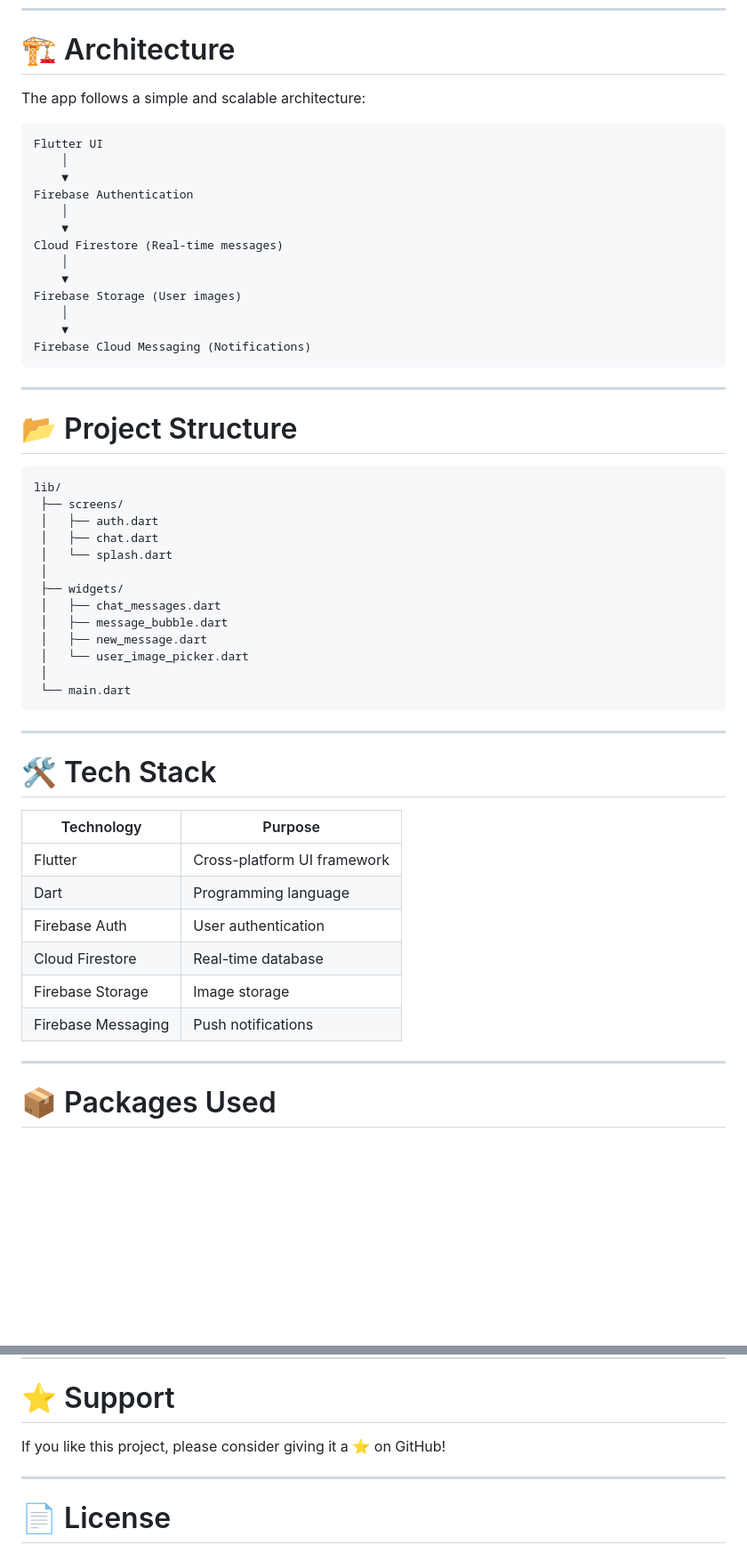
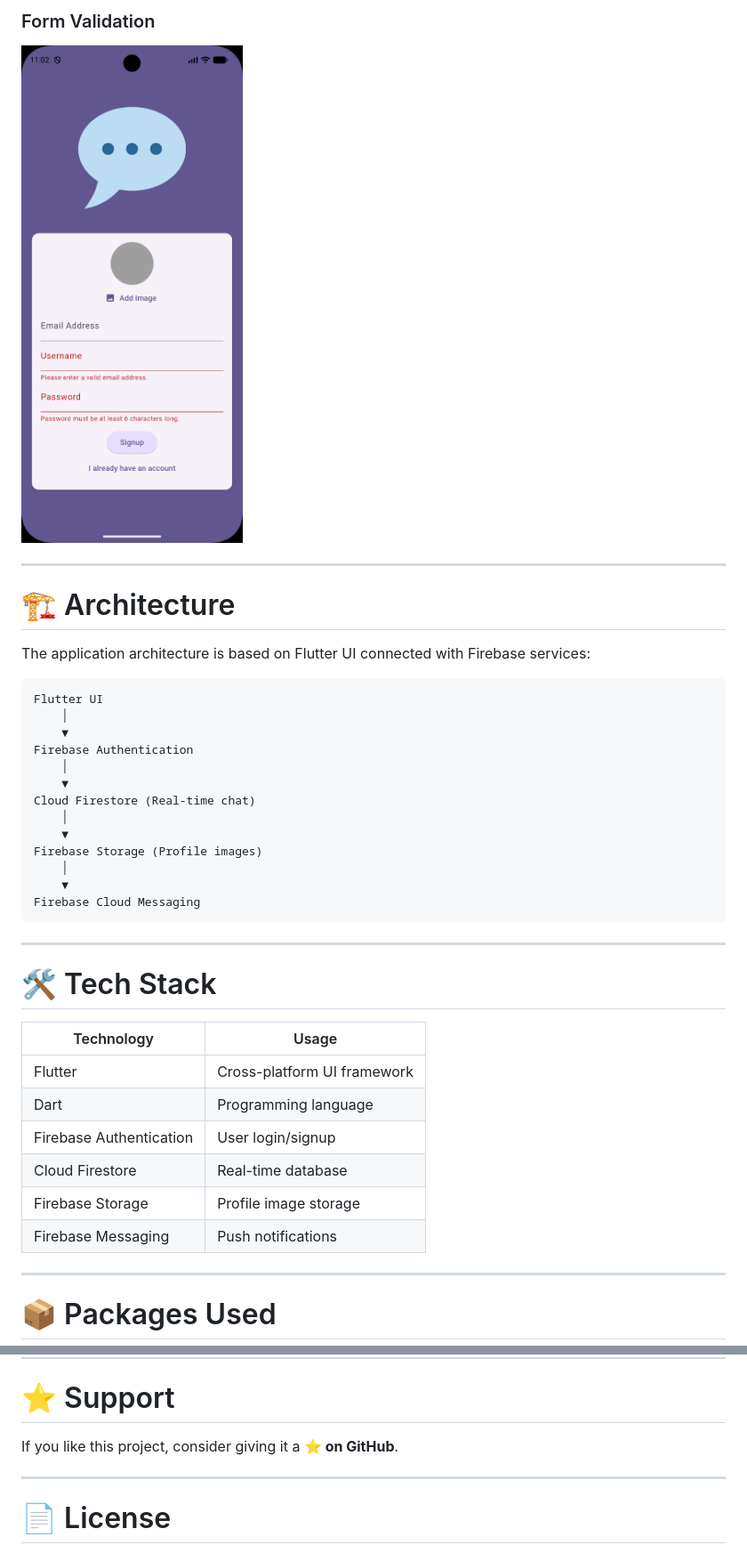
Before and after one commit to ahmad007sa/flutter-chat-app, a Markdown page: README.md, 2 parts joined by grey strips. Shown at 89% size. GitHub-like rendering; pictures changed too: screenshots/signup_validation.png (added); blank space fills up the shorter version.

Commit message:
Improve README with screenshots

````diff
--- a/README.md
+++ b/README.md
@@ -52,7 +62,12 @@ A **modern real-time chat application** built with **Flutter** and **Firebase**
+### Form Validation
+
+![Validation](screenshots/signup_validation.png)
+
+---
 
 # 🏗 Architecture
 
-The app follows a simple and scalable architecture:
+The application architecture is based on Flutter UI connected with Firebase services:
 
 ```
 Flutter UI
@@ -61,47 +76,27 @@ Flutter UI
 Firebase Authentication
     │
     ▼
-Cloud Firestore (Real-time messages)
+Cloud Firestore (Real-time chat)
     │
     ▼
-Firebase Storage (User images)
+Firebase Storage (Profile images)
     │
     ▼
-Firebase Cloud Messaging (Notifications)
-```
-
----
-
-# 📂 Project Structure
-
-```
-lib/
- ├── screens/
- │   ├── auth.dart
- │   ├── chat.dart
- │   └── splash.dart
- │
- ├── widgets/
- │   ├── chat_messages.dart
- │   ├── message_bubble.dart
- │   ├── new_message.dart
- │   └── user_image_picker.dart
- │
- └── main.dart
+Firebase Cloud Messaging
 ```
 
 ---
 
 # 🛠 Tech Stack
 
-| Technology         | Purpose                     |
-| ------------------ | --------------------------- |
-| Flutter            | Cross-platform UI framework |
-| Dart               | Programming language        |
-| Firebase Auth      | User authentication         |
-| Cloud Firestore    | Real-time database          |
-| Firebase Storage   | Image storage               |
-| Firebase Messaging | Push notifications          |
+| Technology              | Usage                       |
+| ----------------------- | --------------------------- |
+| Flutter                 | Cross-platform UI framework |
+| Dart                    | Programming language        |
+| Firebase Authentication | User login/signup           |
+| Cloud Firestore         | Real-time database          |
+| Firebase Storage        | Profile image storage       |
+| Firebase Messaging      | Push notifications          |
 
 ---
 
@@ -215,7 +209,7 @@ Developed by **Ahmad** as a Flutter learning project.
 
 # ⭐ Support
 
-If you like this project, please consider giving it a ⭐ on GitHub!
+If you like this project, consider giving it a **⭐ on GitHub**.
 
 ---
 
````
Also changed, not shown: other parts of README.md (+42 -33 lines), screenshots/chat_screen.png (added), screenshots/login_screen.png (added), screenshots/login_validation.png (added), screenshots/signup_screen.png (added).
